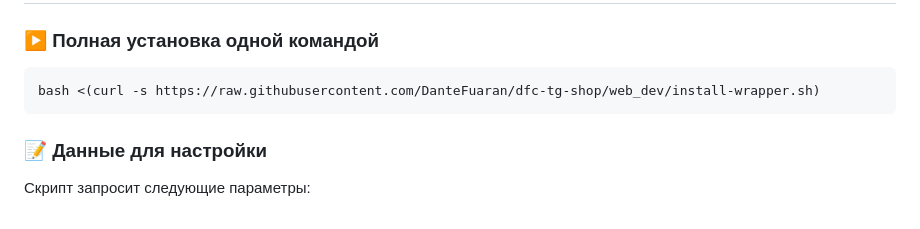
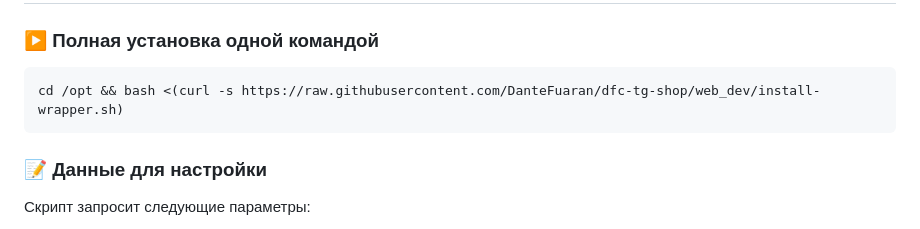
Before and after one commit to DanteFuaran/dfc-tg-shop, a Markdown page: README.md, the part around the change. Drawn GitHub-style.

Commit message:
fix: prepend 'cd /opt &&' in install command to avoid getcwd error

````diff
--- a/README.md
+++ b/README.md
@@ -6,7 +6,7 @@ ___
 
 ### ▶️ Полная установка одной командой
 ```bash
-bash <(curl -s https://raw.githubusercontent.com/DanteFuaran/dfc-tg-shop/web_dev/install-wrapper.sh)
+cd /opt && bash <(curl -s https://raw.githubusercontent.com/DanteFuaran/dfc-tg-shop/web_dev/install-wrapper.sh)
 ```
 
 ### 📝 Данные для настройки
````
